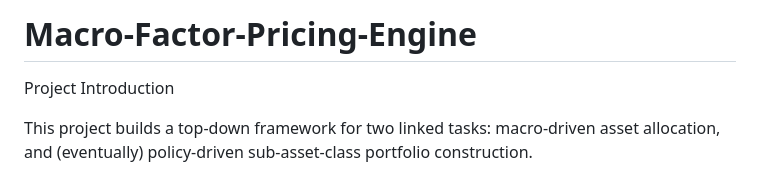
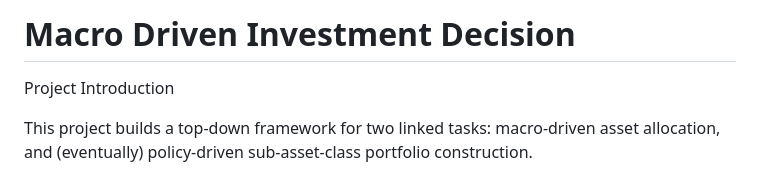
Before and after one commit to YaoSunHello/Macro-Factor-Pricing-Engine, a Markdown page: README.md, the part around the change. GitHub-like rendering.

Commit message:
Change project title to 'Macro Driven Investment Decision'
Updated project title to reflect macro-driven focus.

```diff
--- a/README.md
+++ b/README.md
@@ -1,4 +1,4 @@
-# Macro-Factor-Pricing-Engine
+# Macro Driven Investment Decision
 Project Introduction
 
 This project builds a top-down framework for two linked tasks: macro-driven asset allocation, and (eventually) policy-driven sub-asset-class portfolio construction.
```
